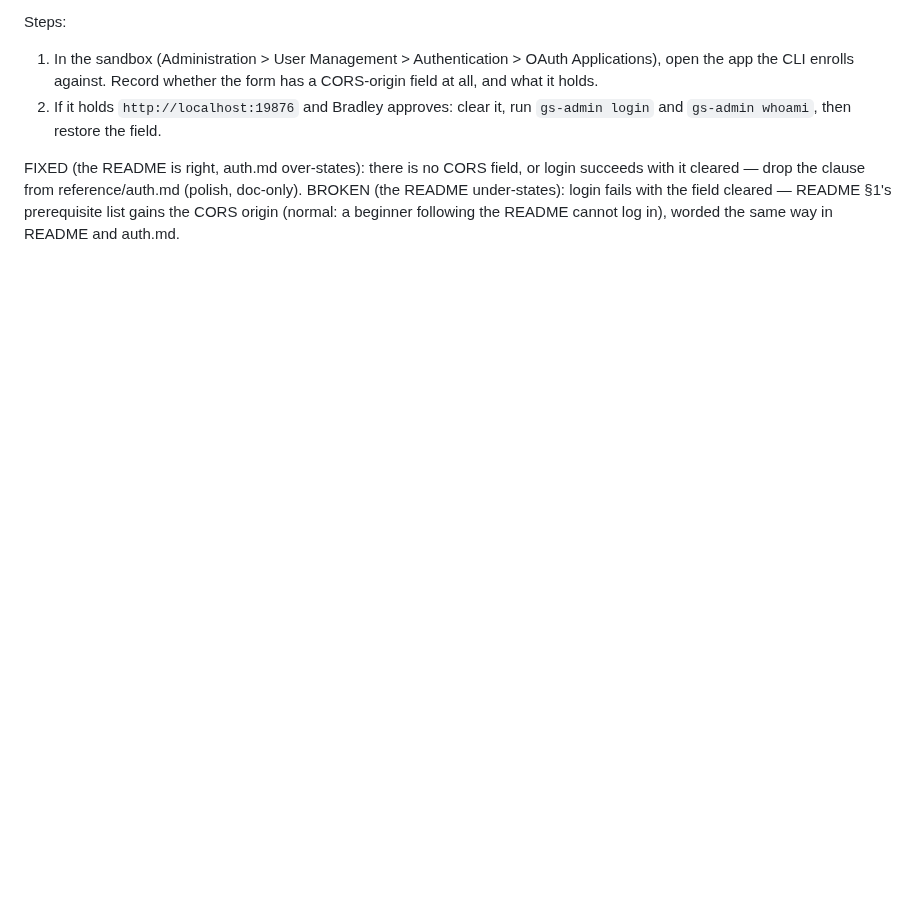
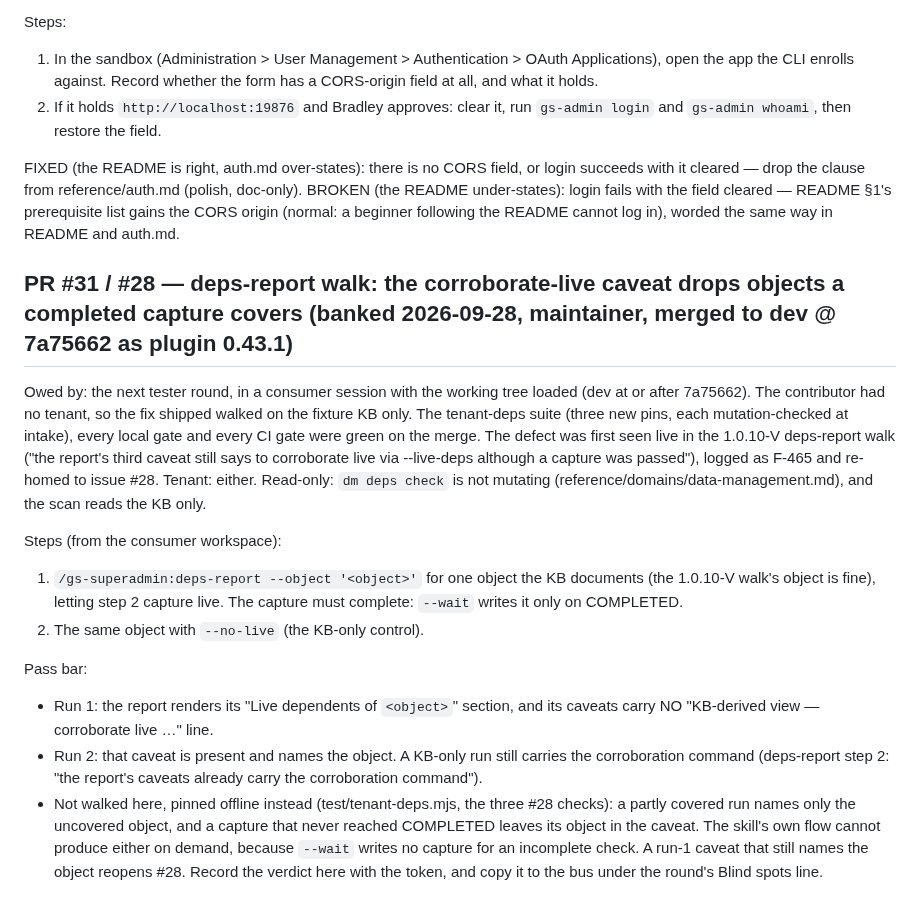
Before and after one commit to BradleyDB/gs-admin-cli-docs, a Markdown page: dev/VALIDATION.md, the part around the change. Drawn GitHub-style; blank space fills up the shorter version.

Commit message:
ledger: bank the PR #31 deps-report walk (corroborate-live caveat drops objects a completed capture covers) for the next tester round [skip ci]

```diff
--- a/dev/VALIDATION.md
+++ b/dev/VALIDATION.md
@@ -695,3 +695,29 @@ FIXED (the README is right, auth.md over-states): there is no CORS field, or log
 clause from reference/auth.md (polish, doc-only).
 BROKEN (the README under-states): login fails with the field cleared — README §1's prerequisite list gains the CORS
 origin (normal: a beginner following the README cannot log in), worded the same way in README and auth.md.
+
+## PR #31 / #28 — deps-report walk: the corroborate-live caveat drops objects a completed capture covers (banked 2026-09-28, maintainer, merged to dev @ 7a75662 as plugin 0.43.1)
+
+Owed by: the next tester round, in a consumer session with the working tree loaded (dev at or after 7a75662).
+The contributor had no tenant, so the fix shipped walked on the fixture KB only. The tenant-deps suite (three new
+pins, each mutation-checked at intake), every local gate and every CI gate were green on the merge. The defect was
+first seen live in the 1.0.10-V deps-report walk ("the report's third caveat still says to corroborate live via
+--live-deps although a capture was passed"), logged as F-465 and re-homed to issue #28.
+Tenant: either. Read-only: `dm deps check` is not mutating (reference/domains/data-management.md), and the scan
+reads the KB only.
+
+Steps (from the consumer workspace):
+1. `/gs-superadmin:deps-report --object '<object>'` for one object the KB documents (the 1.0.10-V walk's object
+   is fine), letting step 2 capture live. The capture must complete: `--wait` writes it only on COMPLETED.
+2. The same object with `--no-live` (the KB-only control).
+
+Pass bar:
+- Run 1: the report renders its "Live dependents of `<object>`" section, and its caveats carry NO
+  "KB-derived view — corroborate live …" line.
+- Run 2: that caveat is present and names the object. A KB-only run still carries the corroboration command
+  (deps-report step 2: "the report's caveats already carry the corroboration command").
+- Not walked here, pinned offline instead (test/tenant-deps.mjs, the three #28 checks): a partly covered run names
+  only the uncovered object, and a capture that never reached COMPLETED leaves its object in the caveat. The
+  skill's own flow cannot produce either on demand, because `--wait` writes no capture for an incomplete check.
+A run-1 caveat that still names the object reopens #28.
+Record the verdict here with the token, and copy it to the bus under the round's Blind spots line.
```
